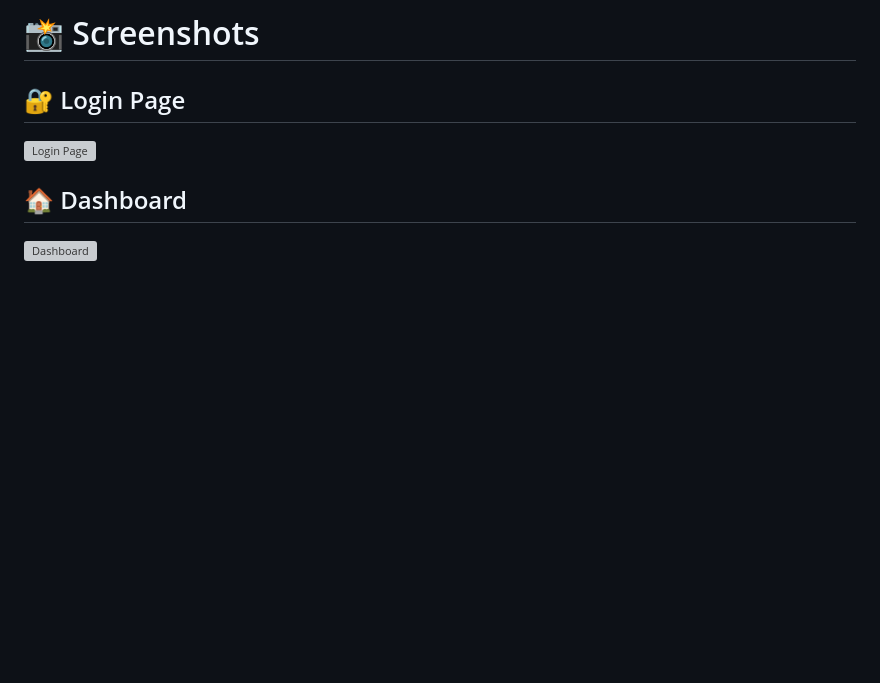
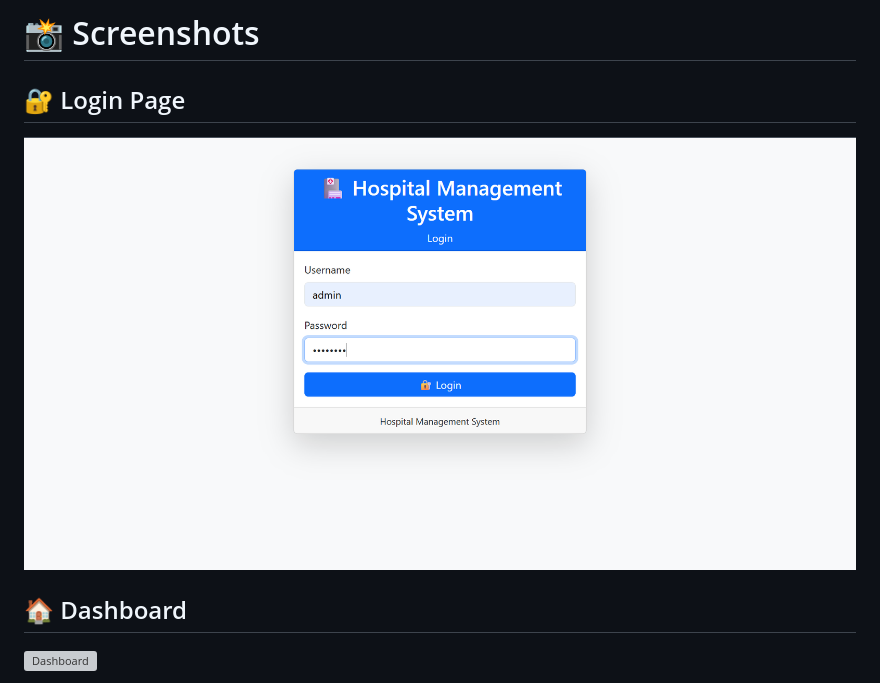
Before and after one commit to Dhirajbhamburkar/AI-Powered-Hospital-Management-System, a Markdown page: README.md, the part around the change. Drawn GitHub-style; blank space fills up the shorter version; grey boxes are pictures that could not be loaded.

```diff
--- a/README.md
+++ b/README.md
@@ -374,7 +374,7 @@ recep123
 # 📸 Screenshots
 
 ## 🔐 Login Page
-![Login Page]([screenshots/login.png](https://github.com/Dhirajbhamburkar/AI-Powered-Hospital-Management-System/blob/main/Screenshots/AI%20Chatbot.png))
+![Login Page](https://github.com/Dhirajbhamburkar/AI-Powered-Hospital-Management-System/blob/main/Screenshots/Login%20Page.png)
 
 ## 🏠 Dashboard
 ![Dashboard](screenshots/dashboard.png)
```
